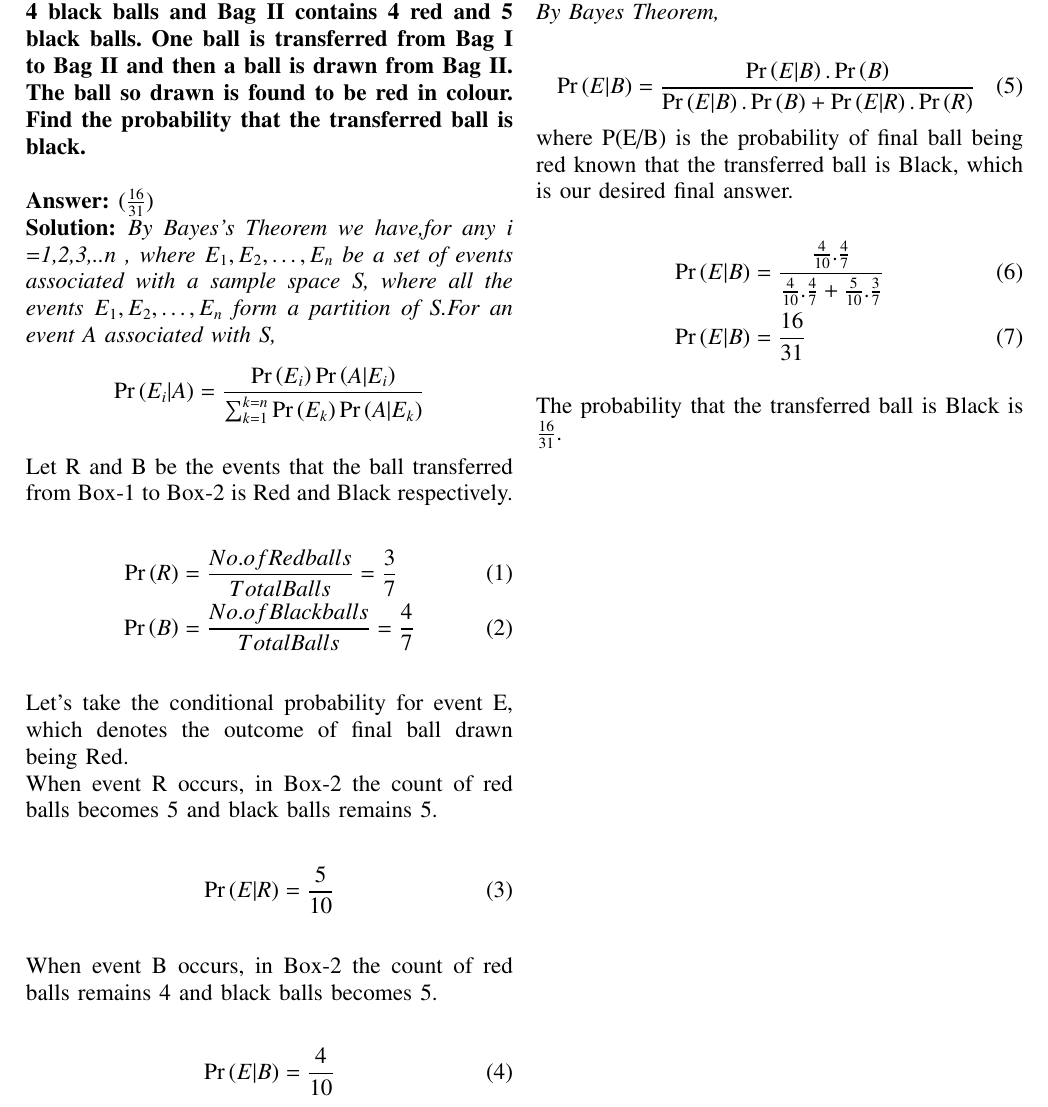
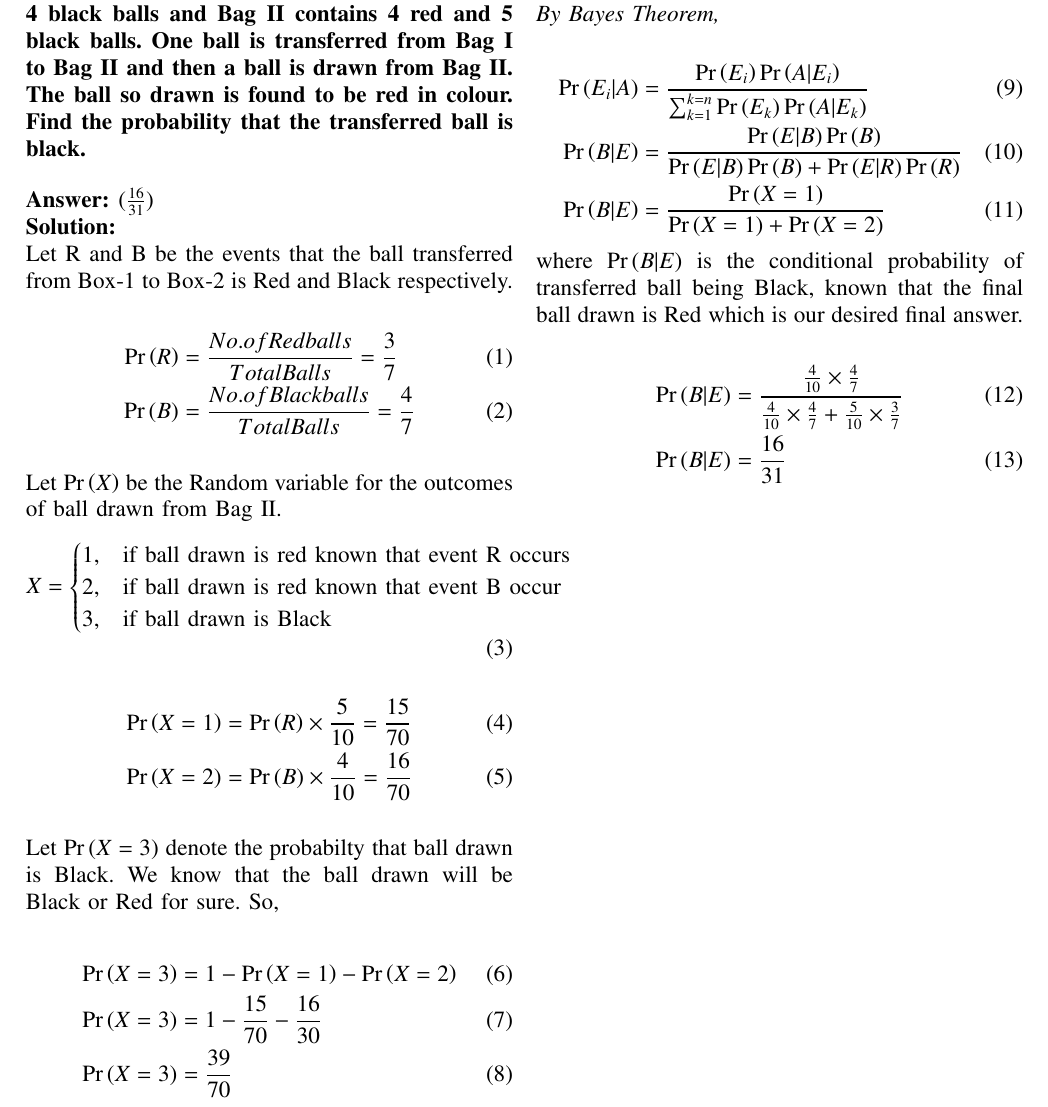
Before and after one commit to MKartikeya/AI-1110, a LaTeX problem sheet (Assignment_1/A1.tex): part of the page, cut so that both start at the same text. Compiled offline with pdfLaTeX.

Commit message:
Add files via upload

```diff
--- a/Assignment_1/A1.tex
+++ b/Assignment_1/A1.tex
@@ -248,26 +248,37 @@ The ball so drawn is found to be red in colour. Find the probability that the
 transferred ball is black. }
 \bigskip
 \newline\noindent\textbf{Answer: }$(\frac{16}{31})$\\
-\noindent\textbf{Solution: }\textit{By Bayes's Theorem we have,for any i =1,2,3,..n , where $E_1, E_2,…, E_n $ be a set of events associated with a sample space S, where all the events $E_1, E_2,…, E_n $ form a partition of S.For an event A associated with S,}
-\[\pr{E_i|A}=\frac{\pr{E_i}\pr{A|E_i}}{\sum_{k=1}^{k=n}\pr{E_k}\pr{A|E_k}}\]
+\noindent\textbf{Solution: }
 \\Let R and B be the events that the ball transferred from Box-1 to Box-2 is Red and Black respectively.\\
 \begin{align}
-\pr{R}&=\frac{No.of  Red  balls}{Total  Balls}= \frac{3}{7}\\
-\pr{B}&=\frac{No.of Black  balls}{Total  Balls}=\frac{4}{7}
+  \pr{R}&=\frac{No.of  Red  balls}{Total  Balls}= \frac{3}{7}\\
+  \pr{B}&=\frac{No.of Black  balls}{Total  Balls}=\frac{4}{7}
+\end{align}\\
+Let \pr{X} be the Random variable for the outcomes of ball drawn from Bag II.
+\begin{align}
+	X =
+	\begin{cases}
+		1, & \text{if ball drawn is red known that event R occurs} \\
+		2, & \text{if ball drawn is red known that event B occur}\\
+    3, & \text{if ball drawn is Black}
+	\end{cases}
 \end{align}
-\\Let's take the conditional probability for event E, which denotes the outcome of final ball drawn being Red.
-\\When event R occurs, in Box-2 the count of red balls becomes 5 and black balls remains 5. \\
-\begin{align}\pr{E|R}=\frac{5}{10}\end{align}
-\\When event B occurs, in Box-2 the count of red balls remains 4 and black balls becomes 5. \\
-\begin{align}\pr{E|B}=\frac{4}{10}\end{align}
+\begin{align}\pr{X=1}&=\pr{R}\times\frac{5}{10}=\frac{15}{70}\\
+\pr{X=2}&=\pr{B}\times\frac{4}{10}=\frac{16}{70}\end{align}\\
+Let \pr{X=3} denote the probabilty that ball drawn is Black. We know that the ball drawn will be Black or Red for sure. So,\\
+\begin{align}\pr{X=3}&=1-\pr{X=1}-\pr{X=2}\\
+  \pr{X=3}&=1-\frac{15}{70}-\frac{16}{30}\\
+  \pr{X=3}&=\frac{39}{70}
+\end{align}
 \\\textit{By Bayes Theorem,}\\
-\begin{align}\pr{E|B}=\frac{\pr{E|B}.\pr{B}}{\pr{E|B}.\pr{B}+\pr{E|R}.\pr{R}}\end{align}
-where P(E/B) is the probability of final ball being red known that the transferred ball is Black, which is our desired final answer.\\
+\begin{align}\pr{E_i|A}&=\frac{\pr{E_i}\pr{A|E_i}}{\sum_{k=1}^{k=n}\pr{E_k}\pr{A|E_k}}\\
+\pr{B|E}&=\frac{\pr{E|B}\pr{B}}{\pr{E|B}\pr{B}+\pr{E|R}\pr{R}}\\
+\pr{B|E}&=\frac{\pr{X=1}}{\pr{X=1}+\pr{X=2}}\end{align}
+where \pr{B|E} is the conditional probability of transferred ball being Black, known that the final ball drawn is Red which is our desired final answer.\\
 \begin{align}
-\pr{E|B}&=\frac{\frac{4}{10}.\frac{4}{7}}{\frac{4}{10}.\frac{4}{7}+\frac{5}{10}.\frac{3}{7}}\\
-\pr{E|B}&=\frac{16}{31}
+\pr{B|E}&=\frac{\frac{4}{10}\times\frac{4}{7}}{\frac{4}{10}\times\frac{4}{7}+\frac{5}{10}\times\frac{3}{7}}\\
+\pr{B|E}&=\frac{16}{31}
 \end{align}
-\\The probability that the transferred ball is Black is $\frac{16}{31}$.
 \bigskip
 
 \renewcommand{\thefigure}{\theenumi}
```
Also changed, not shown: Assignment_1/A1.pdf, 1 other file.
